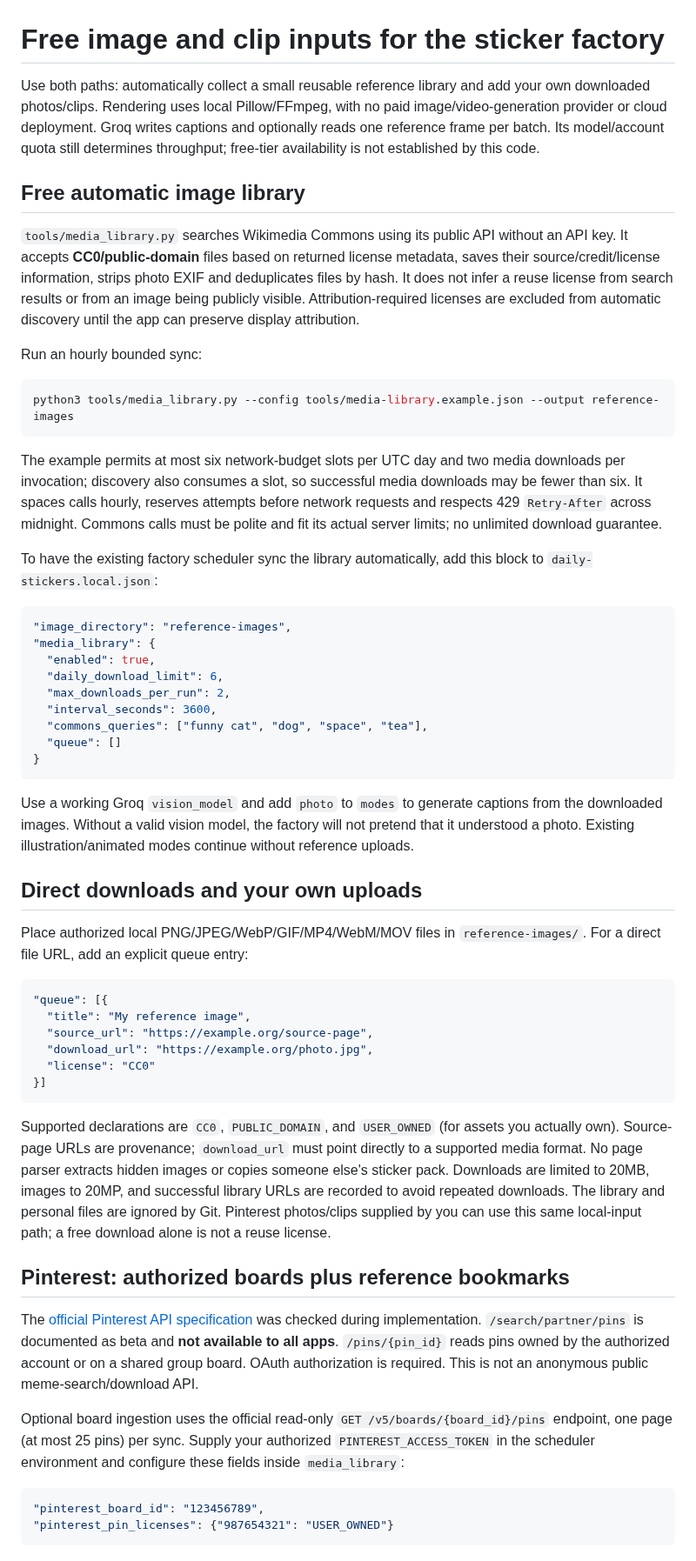
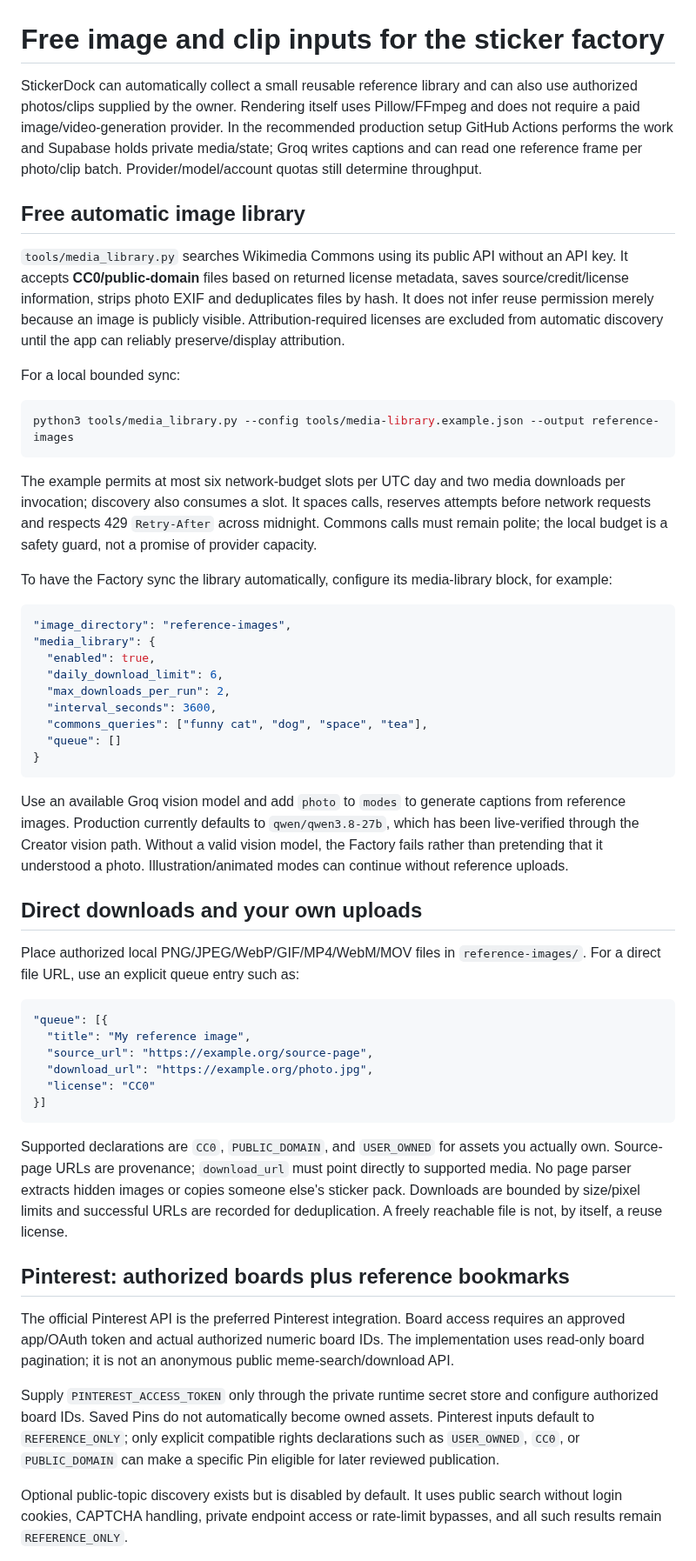
Before and after one commit to dvajjala-ui/stickerdock, a Markdown page: docs/FREE_MEDIA_FACTORY.md, the part around one of its changes. Shown at 87% size. Drawn GitHub-style.

Commit message:
Refresh media Factory guide after live network verification

````diff
--- a/docs/FREE_MEDIA_FACTORY.md
+++ b/docs/FREE_MEDIA_FACTORY.md
@@ -1,34 +1,35 @@
 # Free image and clip inputs for the sticker factory
 
-Use both paths: automatically collect a small reusable reference library and add
-your own downloaded photos/clips. Rendering uses local Pillow/FFmpeg, with no paid
-image/video-generation provider or cloud deployment. Groq writes captions and
-optionally reads one reference frame per batch. Its model/account quota still
-determines throughput; free-tier availability is not established by this code.
+StickerDock can automatically collect a small reusable reference library and can
+also use authorized photos/clips supplied by the owner. Rendering itself uses
+Pillow/FFmpeg and does not require a paid image/video-generation provider. In the
+recommended production setup GitHub Actions performs the work and Supabase holds
+private media/state; Groq writes captions and can read one reference frame per
+photo/clip batch. Provider/model/account quotas still determine throughput.
 
 ## Free automatic image library
 
 `tools/media_library.py` searches Wikimedia Commons using its public API without
 an API key. It accepts **CC0/public-domain** files based on returned license
-metadata, saves their source/credit/license information, strips photo EXIF and
-deduplicates files by hash. It does not infer a reuse license from search results
-or from an image being publicly visible. Attribution-required licenses are
-excluded from automatic discovery until the app can preserve display attribution.
+metadata, saves source/credit/license information, strips photo EXIF and
+deduplicates files by hash. It does not infer reuse permission merely because an
+image is publicly visible. Attribution-required licenses are excluded from
+automatic discovery until the app can reliably preserve/display attribution.
 
-Run an hourly bounded sync:
+For a local bounded sync:
 
 ```sh
 python3 tools/media_library.py --config tools/media-library.example.json --output reference-images
 ```
 
 The example permits at most six network-budget slots per UTC day and two media
-downloads per invocation; discovery also consumes a slot, so successful media
-downloads may be fewer than six. It spaces calls hourly, reserves attempts before
-network requests and respects 429 `Retry-After` across midnight. Commons calls
-must be polite and fit its actual server limits; no unlimited download guarantee.
+downloads per invocation; discovery also consumes a slot. It spaces calls,
+reserves attempts before network requests and respects 429 `Retry-After` across
+midnight. Commons calls must remain polite; the local budget is a safety guard,
+not a promise of provider capacity.
 
-To have the existing factory scheduler sync the library automatically, add this
-block to `daily-stickers.local.json`:
+To have the Factory sync the library automatically, configure its media-library
+block, for example:
 
 ```json
 "image_directory": "reference-images",
@@ -42,15 +43,17 @@ block to `daily-stickers.local.json`:
 }
 ```
 
-Use a working Groq `vision_model` and add `photo` to `modes` to generate captions
-from the downloaded images. Without a valid vision model, the factory will not
-pretend that it understood a photo. Existing illustration/animated modes continue
-without reference uploads.
+Use an available Groq vision model and add `photo` to `modes` to generate
+captions from reference images. Production currently defaults to
+`qwen/qwen3.8-27b`, which has been live-verified through the Creator vision path.
+Without a valid vision model, the Factory fails rather than pretending that it
+understood a photo. Illustration/animated modes can continue without reference
+uploads.
 
 ## Direct downloads and your own uploads
 
-Place authorized local PNG/JPEG/WebP/GIF/MP4/WebM/MOV files in `reference-images/`.
-For a direct file URL, add an explicit queue entry:
+Place authorized local PNG/JPEG/WebP/GIF/MP4/WebM/MOV files in
+`reference-images/`. For a direct file URL, use an explicit queue entry such as:
 
 ```json
 "queue": [{
@@ -61,29 +64,27 @@ For a direct file URL, add an explicit queue entry:
 }]
 ```
 
-Supported declarations are `CC0`, `PUBLIC_DOMAIN`, and `USER_OWNED` (for assets you
-actually own). Source-page URLs are provenance; `download_url` must point directly
-to a supported media format. No page parser extracts hidden images or copies
-someone else's sticker pack. Downloads are limited to 20MB, images to 20MP, and
-successful library URLs are recorded to avoid repeated downloads. The library
-and personal files are ignored by Git. Pinterest photos/clips supplied by you
-can use this same local-input path; a free download alone is not a reuse license.
+Supported declarations are `CC0`, `PUBLIC_DOMAIN`, and `USER_OWNED` for assets
+you actually own. Source-page URLs are provenance; `download_url` must point
+directly to supported media. No page parser extracts hidden images or copies
+someone else's sticker pack. Downloads are bounded by size/pixel limits and
+successful URLs are recorded for deduplication. A freely reachable file is not,
+by itself, a reuse license.
 
 ## Pinterest: authorized boards plus reference bookmarks
 
-The [official Pinterest API specification](https://github.com/pinterest/api-description/blob/main/v5/openapi.yaml)
-was checked during implementation. `/search/partner/pins` is documented as beta
-and **not available to all apps**. `/pins/{pin_id}` reads pins owned by the
-authorized account or on a shared group board. OAuth authorization is required.
-This is not an anonymous public meme-search/download API.
+The official Pinterest API is the preferred Pinterest integration. Board access
+requires an approved app/OAuth token and actual authorized numeric board IDs.
+The implementation uses read-only board pagination; it is not an anonymous public
+meme-search/download API.
 
-Optional board ingestion uses the official read-only
-`GET /v5/boards/{board_id}/pins` endpoint, one page (at most 25 pins) per sync.
-Supply your authorized `PINTEREST_ACCESS_TOKEN` in the scheduler environment and
-configure these fields inside `media_library`:
+Supply `PINTEREST_ACCESS_TOKEN` only through the private runtime secret store and
+configure authorized board IDs. Saved Pins do not automatically become owned
+assets. Pinterest inputs default to `REFERENCE_ONLY`; only explicit compatible
+rights declarations such as `USER_OWNED`, `CC0`, or `PUBLIC_DOMAIN` can make a
+specific Pin eligible for later reviewed publication.
 
-```json
-"pinterest_board_id": "123456789",
-"pinterest_pin_licenses": {"987654321": "USER_OWNED"}
-```
+Optional public-topic discovery exists but is disabled by default. It uses public
+search without login cookies, CAPTCHA handling, private endpoint access or
+rate-limit bypasses, and all such results remain `REFERENCE_ONLY`.
 
````
Also changed, not shown: other parts of docs/FREE_MEDIA_FACTORY.md (+38 -34 lines).
